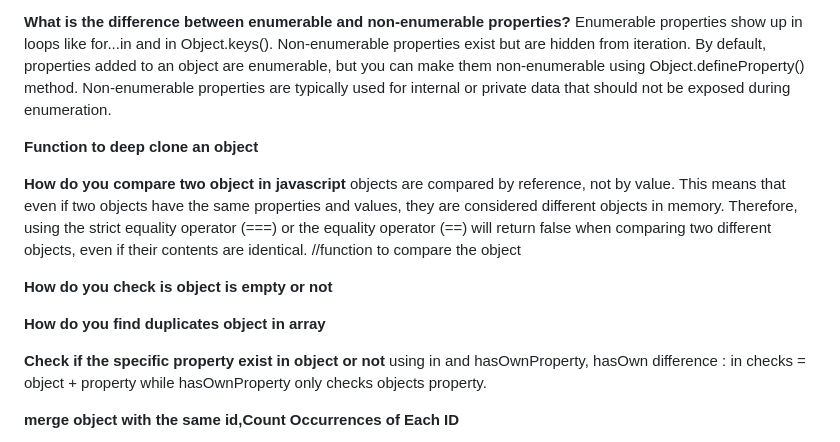
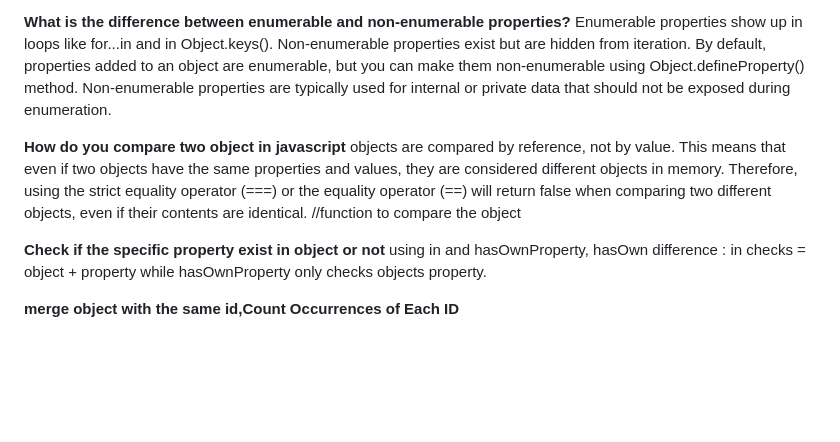
Before and after one commit to Vishesh-21/Full-Stack-Developer-Interview-Prep, a Markdown page: js/object.md, the part around one of its changes. Rendered like a GitHub page; blank space fills up the shorter version.

```diff
--- a/js/object.md
+++ b/js/object.md
@@ -17,15 +17,9 @@ The hasOwnProperty() method is used to check if an object has a specific propert
 **What is the difference between enumerable and non-enumerable properties?**
 Enumerable properties show up in loops like for...in and in Object.keys(). Non-enumerable properties exist but are hidden from iteration. By default, properties added to an object are enumerable, but you can make them non-enumerable using Object.defineProperty() method. Non-enumerable properties are typically used for internal or private data that should not be exposed during enumeration.
 
-**Function to deep clone an object**
-
 **How do you compare two object in javascript**
 objects are compared by reference, not by value. This means that even if two objects have the same properties and values, they are considered different objects in memory. Therefore, using the strict equality operator (===) or the equality operator (==) will return false when comparing two different objects, even if their contents are identical.
 //function to compare the object
-
-**How do you check is object is empty or not**
-
-**How do you find duplicates object in array**
 
 **Check if the specific property exist in object or not**
 using in and hasOwnProperty, hasOwn
```
Also changed, not shown: other parts of js/object.md (+42 -0 lines), react/readme.md (+50 -4 lines).
